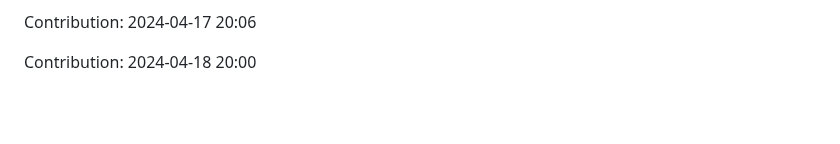
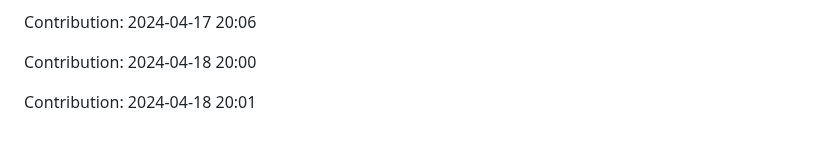
Before and after one commit to orion9ftf/ruby, a Markdown page: README.md, the part around the change. Rendered like a GitHub page; blank space fills up the shorter version.

Commit message:
"Contribution: 2024-04-18 20:01"

```diff
--- a/README.md
+++ b/README.md
@@ -1245,3 +1245,5 @@ Contribution: 2024-04-17 20:05
 Contribution: 2024-04-17 20:06
 
 Contribution: 2024-04-18 20:00
+
+Contribution: 2024-04-18 20:01
```
